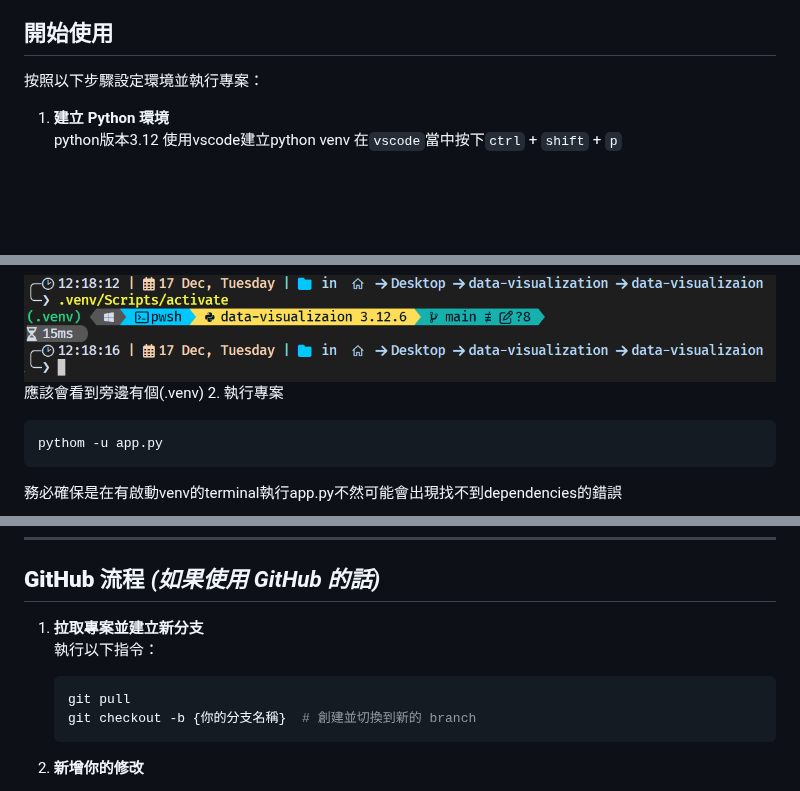
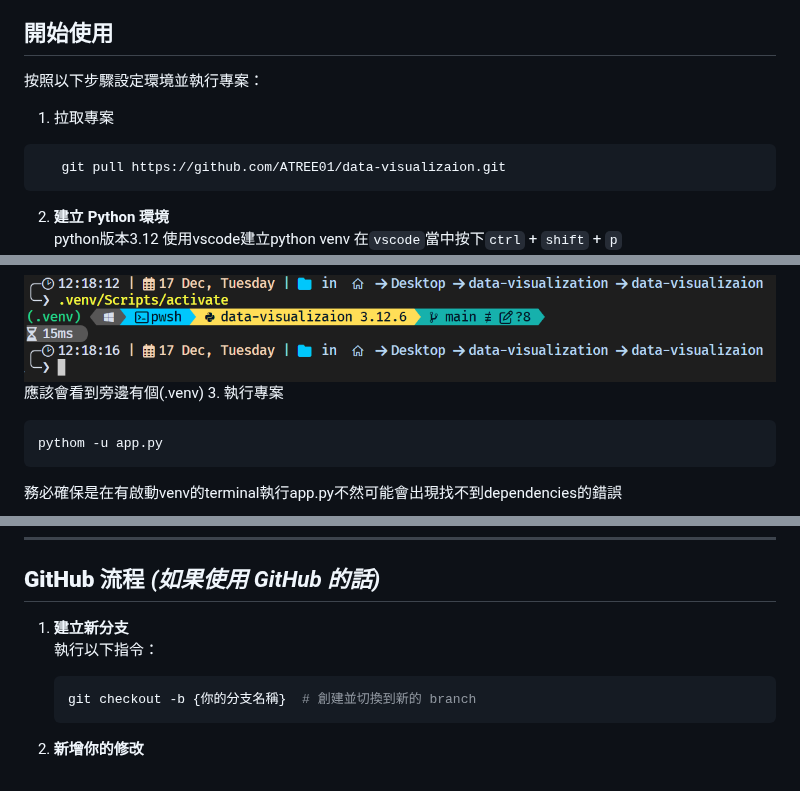
Before and after one commit to ATREE01/data-visualizaion, a Markdown page: readme.md, 3 parts joined by grey strips. Drawn GitHub-style; blank space fills up the shorter version.

Commit message:
Update readme.md
feat: add the git pull url

````diff
--- a/readme.md
+++ b/readme.md
@@ -3,8 +3,12 @@
 ## **開始使用**
 
 按照以下步驟設定環境並執行專案：
+1. 拉取專案
+```bash
+   git pull https://github.com/ATREE01/data-visualizaion.git
+```
 
-1. **建立 Python 環境**
+2. **建立 Python 環境**
 python版本3.12
 使用vscode建立python venv
 在`vscode`當中按下`ctrl` + `shift` + `p`
@@ -19,7 +23,7 @@ source .venv\Scripts\activate # Linux\Mac
 ```
 ![alt text](image/activate_env.png)
 應該會看到旁邊有個(.venv)
-2. 執行專案
+3. 執行專案
 
 ```bash
 pythom -u app.py
@@ -43,10 +47,9 @@ pythom -u app.py
 
 ## **GitHub 流程** *(如果使用 GitHub 的話)*
 
-1. **拉取專案並建立新分支**
+1. **建立新分支**
    執行以下指令：
    ```bash
-   git pull
    git checkout -b {你的分支名稱}  # 創建並切換到新的 branch
    ```
 
````
